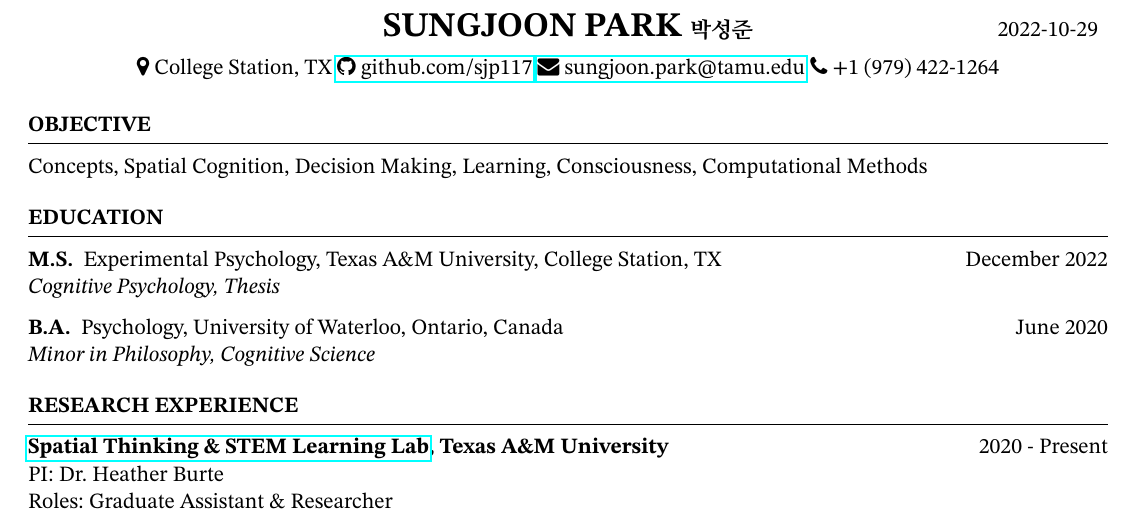
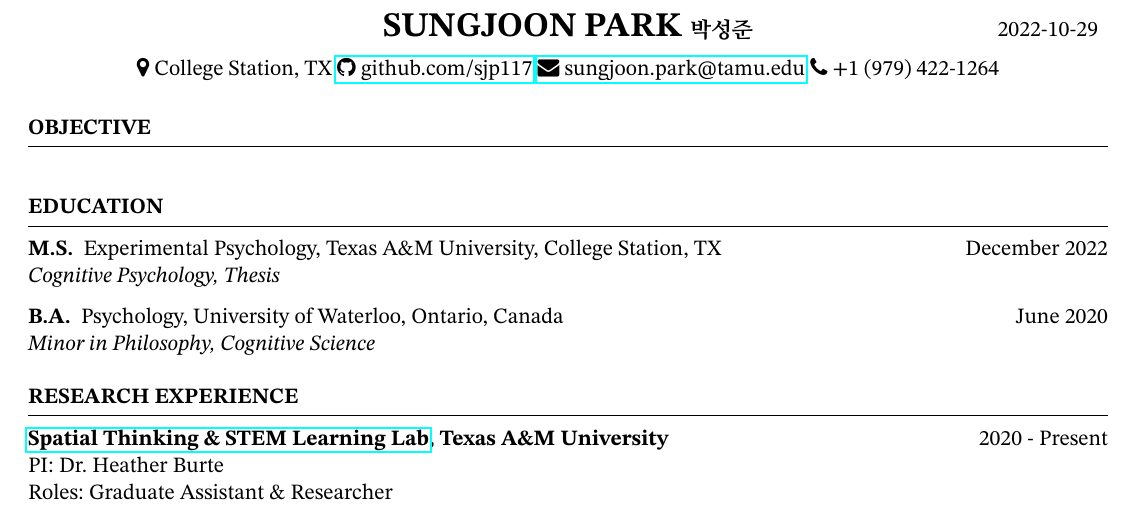
Before and after one commit to sjp117/resume, a LaTeX CV (park_resume.tex): part of page 1 of 2, cut so that both start at the same text. Compiled offline with pdfLaTeX.

Commit message:
removed content in OBJECTIVE

```diff
--- a/park_resume.tex
+++ b/park_resume.tex
@@ -61,8 +61,7 @@
 
 \begin{rSection}{Objective}
 
-	Concepts, Spatial Cognition, Decision Making, Learning, Consciousness,
-	Computational Methods
+
 
 \end{rSection}
 
```
